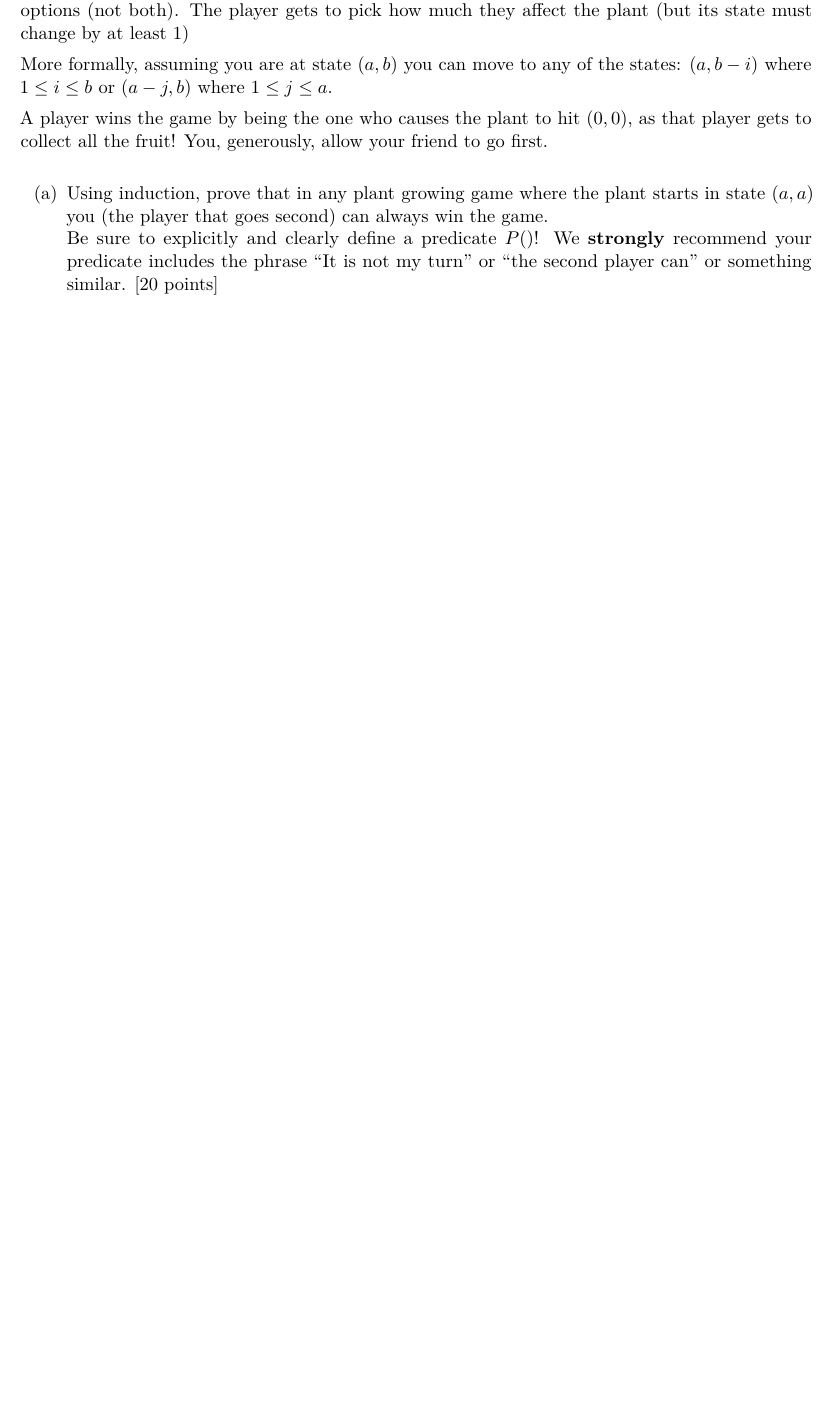
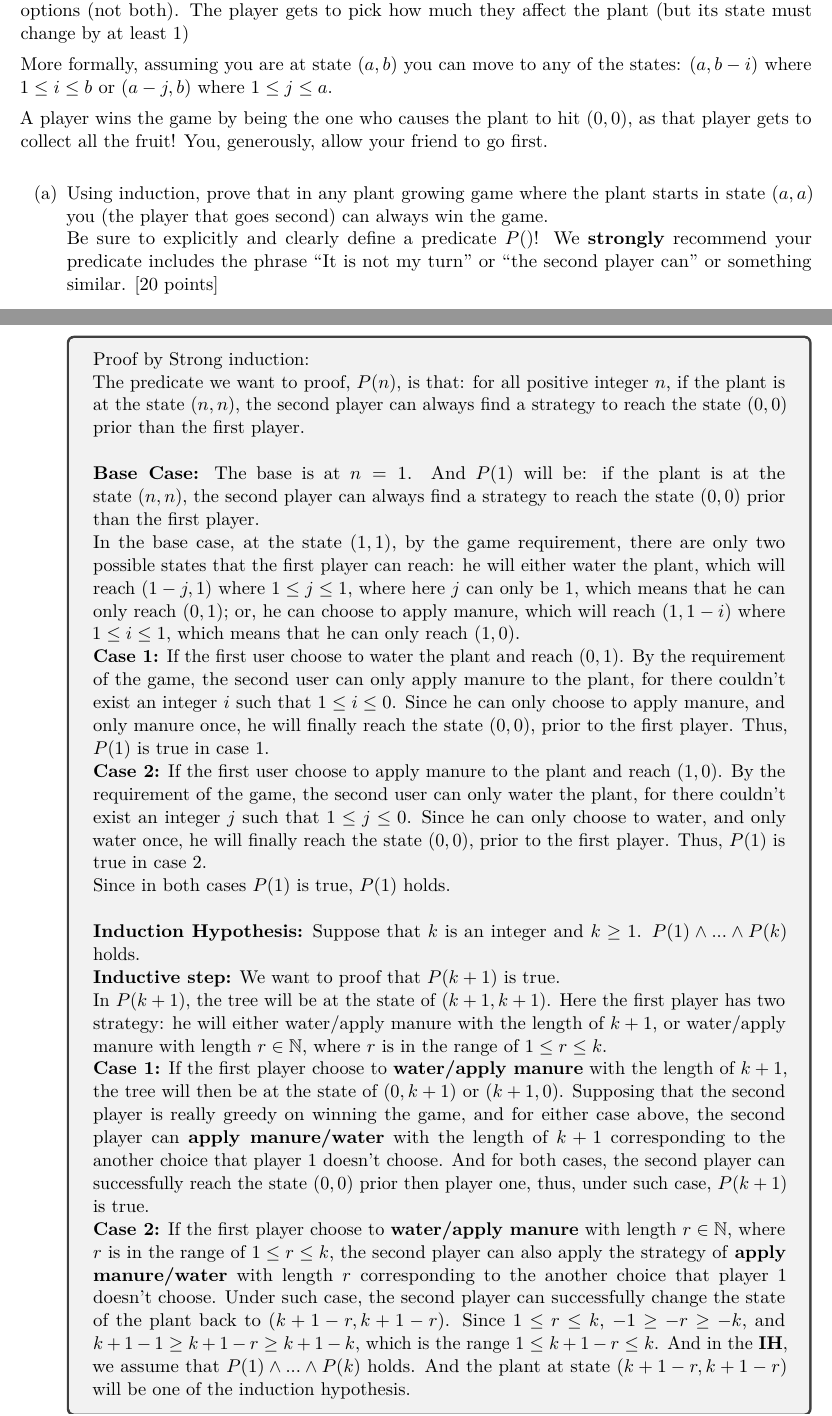
Before and after one commit to bhzhao19/tex_repo, a LaTeX problem sheet (cse_311/hw7/hw7.tex): part of page 3 of 6 before the commit and two parts of pages 3 and 4 of 8 after it, the two joined at a grey line, cut so that both start at the same text, the shorter picture padded with empty space. Compiled offline with pdfLaTeX.

Commit message:
problem 2 finished

```diff
--- a/cse_311/hw7/hw7.tex
+++ b/cse_311/hw7/hw7.tex
@@ -192,3 +192,29 @@
         \item Using induction, prove that in any plant growing game where the plant starts in state $(a,a)$ you (the player that goes second) can always win the game. \\
               Be sure to explicitly and clearly define a predicate $P()$! We \textbf{strongly} recommend your predicate includes the phrase ``It is not my turn'' or ``the second player can'' or something similar.
                   [20 points]
+        \begin{tcolorbox}
+            Proof by Strong induction: \\
+            The predicate we want to proof, $P(n)$, is that: for all positive integer $n$, if the plant is at the state $(n,n)$, the second player can always find a strategy to reach the state $(0,0)$ prior than the first player. \\ \\
+            \textbf{Base Case:} The base is at $n = 1$. And $P(1)$ will be: if the plant is at the state $(n,n)$, the second player can always find a strategy to reach the state $(0,0)$ prior than the first player.\\
+                In the base case, at the state $(1,1)$, by the game requirement, there are only two possible states that the first player can reach: he will either water the plant, which will
+                reach $(1-j, 1)$ where $1 \leq j \leq 1$, where here $j$ can only be 1, which means that he can only reach $(0,1)$; or, he can choose to apply manure, which will reach
+                $(1, 1-i)$ where $1 \leq i \leq 1$, which means that he can only reach $(1,0)$. \\
+                \textbf{Case 1:} If the first user choose to water the plant and reach $(0,1)$. By the requirement of the game, the second user can only apply manure to the plant, for there couldn't exist an
+                integer $i$ such that $1\leq i \leq 0$. Since he can only choose to apply manure, and only manure once, he will finally reach the state $(0,0)$, prior to the first player. Thus, $P(1)$
+                is true in case 1.\\
+                \textbf{Case 2:} If the first user choose to apply manure to the plant and reach $(1,0)$. By the requirement of the game, the second user can only water the plant, for there couldn't exist an
+                integer $j$ such that $1\leq j \leq 0$. Since he can only choose to water, and only water once, he will finally reach the state $(0,0)$, prior to the first player. Thus, $P(1)$
+                is true in case 2.\\
+                Since in both cases $P(1)$ is true, $P(1)$ holds. \\ \\
+            \textbf{Induction Hypothesis:} Suppose that $k$ is an integer and $k\geq 1$. $P(1)\land ...\land P(k)$ holds. \\
+            \textbf{Inductive step:} We want to proof that $P(k+1)$ is true. \\
+                In $P(k+1)$, the tree will be at the state of $(k+1,k+1)$. Here the first player has two strategy: he will either water/apply manure with the length of $k+1$, or water/apply manure
+                 with length $r\in \mathbb{N}$, where $r$ is in the range of $1\leq r\leq k$. \\
+                \textbf{Case 1:} If the first player choose to \textbf{water/apply manure} with the length of $k+1$, the tree will then be at the state of $(0,k+1)$ or $(k+1,0)$. Supposing that the second player is
+                really greedy on winning the game, and for either case above, the second player can \textbf{apply manure/water} with the length of $k+1$ corresponding to the another choice that player 1 doesn't choose. And for both
+                cases, the second player can successfully reach the state $(0,0)$ prior then player one, thus, under such case, $P(k+1)$ is true. \\
+                \textbf{Case 2:} If the first player choose to \textbf{water/apply manure} with length $r\in \mathbb{N}$, where $r$ is in the range of $1\leq r\leq k$, the second player can also apply the strategy
+                of \textbf{apply manure/water} with length $r$ corresponding to the another choice that player 1 doesn't choose. Under such case, the second player can successfully change the state of the plant
+                back to $(k+1-r, k+1-r)$. Since $1\leq r\leq k$, $-1\geq -r\geq -k$, and $k+1-1\geq k+1-r\geq k+1-k$, which is the range $1\leq k+1-r\leq k$. And in the \textbf{IH}, we assume that $P(1)\land ...\land P(k)$ holds.
+                And the plant at state $(k+1-r, k+1-r)$ will be one of the induction hypothesis.
+        \end{tcolorbox}
@@ -195,2 +226,3 @@
+        \end{tcolorbox}
 
         \item Describe your winning strategy (i.e. describe how you should play the game in order to win, assuming that you go first). A strategy would be something like ``If my friend friend waters the plant for $i$ units then I will...'' [3 points]
```
Also changed, not shown: cse_311/hw7/hw7.pdf, cse_311/hw7/hw7.tex (10 more changed lines), 6 other files.
